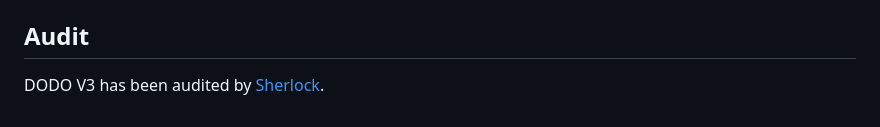
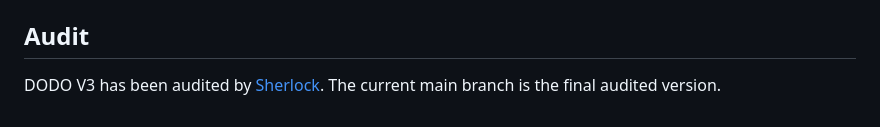
Before and after one commit to DODOEX/dodo-v3, a Markdown page: README.md, the part around the change. Drawn GitHub-style.

```diff
--- a/README.md
+++ b/README.md
@@ -143,4 +143,4 @@ remapping: `@openzeppelin/contracts=node_modules/@openzeppelin/contracts`
 import: `import "@openzeppelin/contracts/token/ERC20/ERC20.sol";`
 
 ## Audit
-DODO V3 has been audited by [Sherlock](https://audits.sherlock.xyz/contests/89).
+DODO V3 has been audited by [Sherlock](https://audits.sherlock.xyz/contests/89). The current main branch is the final audited version.
```
